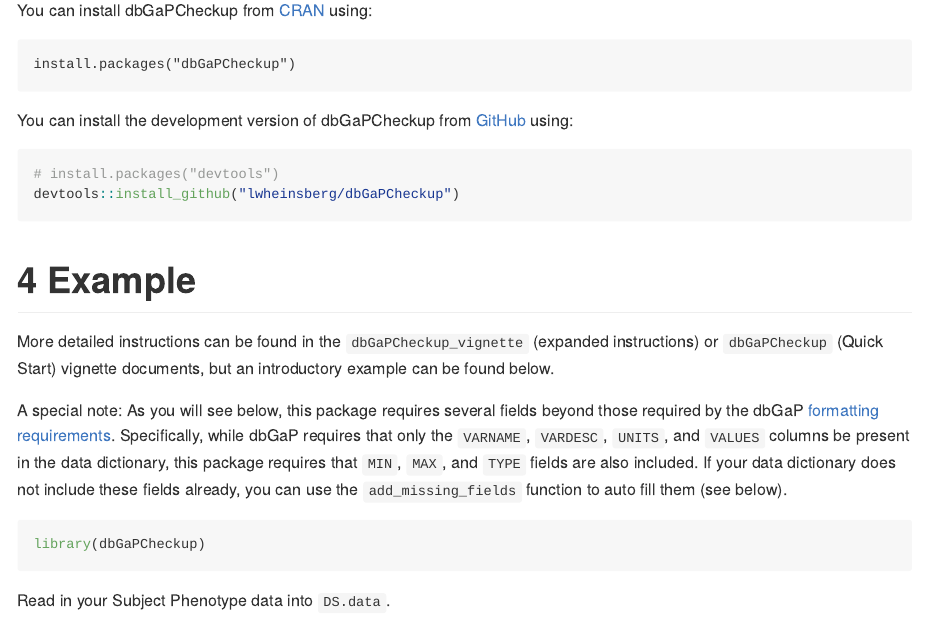
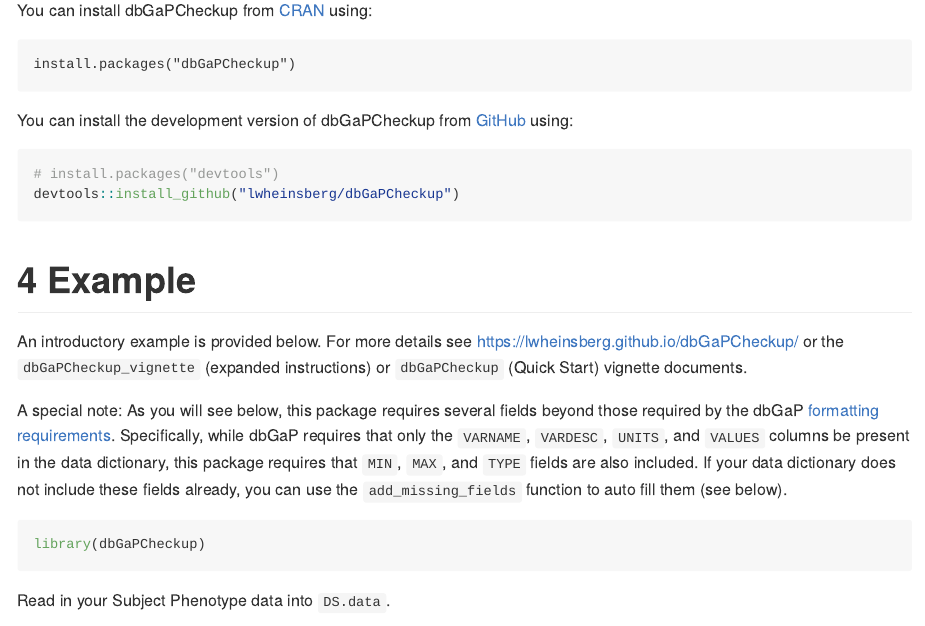
Before and after one commit to lwheinsberg/dbGaPCheckup, an R Markdown document (README.Rmd): the page in a window 1100 px wide, from 2640 px down. The pictures show the output file README.md that the author committed with the source, drawn offline in the style of GitHub; long lines of code are wrapped.

Commit message:
adding pkgdown url to documentation

```diff
--- a/README.Rmd
+++ b/README.Rmd
@@ -55,7 +55,7 @@ devtools::install_github("lwheinsberg/dbGaPCheckup")
 
 # Example
 
-More detailed instructions can be found in the `dbGaPCheckup_vignette` (expanded instructions) or `dbGaPCheckup` (Quick Start) vignette documents, but an introductory example can be found below.
+An introductory example is provided below. For more details see https://lwheinsberg.github.io/dbGaPCheckup/ or the `dbGaPCheckup_vignette` (expanded instructions) or `dbGaPCheckup` (Quick Start) vignette documents.
 
 A special note: As you will see below, this package requires several fields beyond those required by the dbGaP [formatting requirements](https://www.ncbi.nlm.nih.gov/gap/docs/submissionguide/). Specifically, while dbGaP requires that only the `VARNAME`, `VARDESC`, `UNITS`, and `VALUES` columns be present in the data dictionary, this package requires that `MIN`, `MAX`, and `TYPE` fields are also included. If your data dictionary does not include these fields already, you can use the `add_missing_fields` function to auto fill them (see below).
 
```
Also changed, not shown: README.md, 2 other files.
